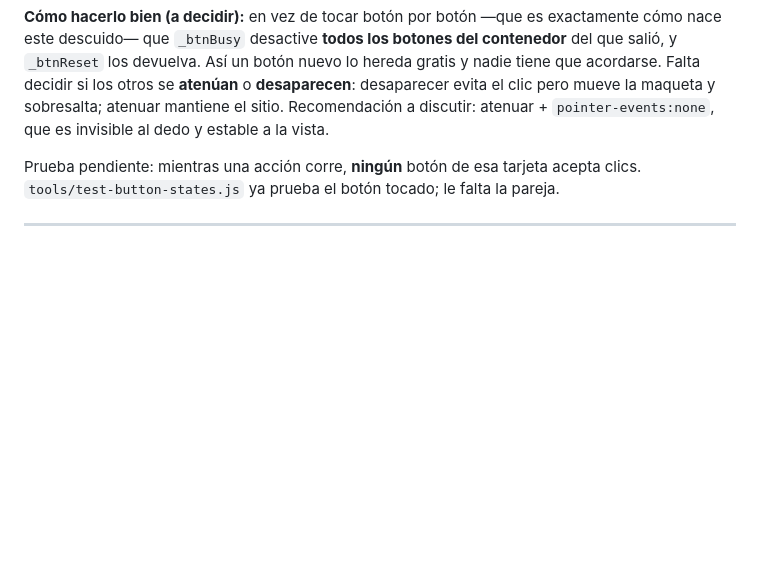
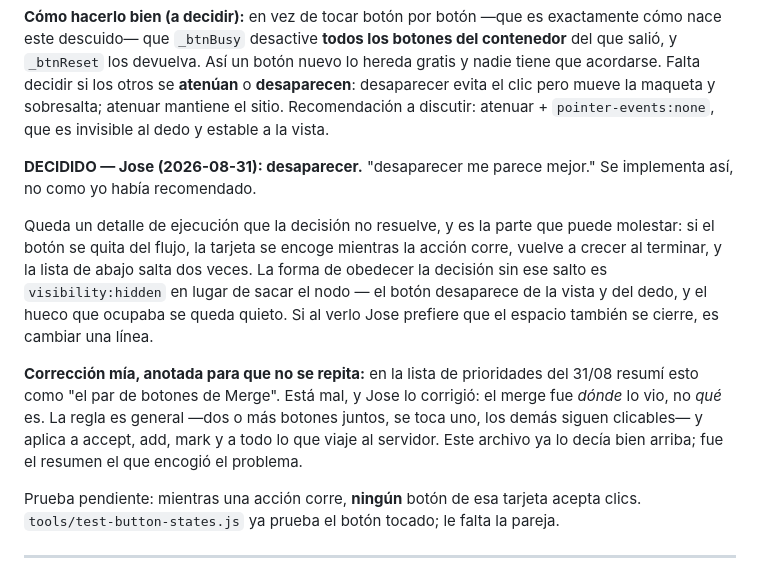
Before and after one commit to jic51/OX-GLASS-WMS, a Markdown page: docs/BACKLOG.md, the part around the change. Rendered like a GitHub page; blank space fills up the shorter version.

Commit message:
backlog: Jose decide 'desaparecer' para los botones inactivos
Decisión suya del 31/08, contra mi recomendación de atenuar. Queda anotado
cómo obedecerla sin que la tarjeta salte: visibility:hidden en vez de sacar
el nodo del flujo.

Y anotada una corrección suya: yo había resumido esto como 'el par de
botones de Merge'. El merge fue donde lo vio, no lo que es. La regla es
general y aplica a accept, add, mark y todo lo que viaje al servidor.

```diff
--- a/docs/BACKLOG.md
+++ b/docs/BACKLOG.md
@@ -120,6 +120,24 @@ nuevo lo hereda gratis y nadie tiene que acordarse. Falta decidir si los otros
 se **atenúan** o **desaparecen**: desaparecer evita el clic pero mueve la
 maqueta y sobresalta; atenuar mantiene el sitio. Recomendación a discutir:
 atenuar + `pointer-events:none`, que es invisible al dedo y estable a la vista.
+
+**DECIDIDO — Jose (2026-08-31): desaparecer.** "desaparecer me parece mejor."
+Se implementa así, no como yo había recomendado.
+
+Queda un detalle de ejecución que la decisión no resuelve, y es la parte que
+puede molestar: si el botón se quita del flujo, la tarjeta se encoge mientras la
+acción corre, vuelve a crecer al terminar, y la lista de abajo salta dos veces.
+La forma de obedecer la decisión sin ese salto es `visibility:hidden` en lugar de
+sacar el nodo — el botón desaparece de la vista y del dedo, y el hueco que
+ocupaba se queda quieto. Si al verlo Jose prefiere que el espacio también se
+cierre, es cambiar una línea.
+
+**Corrección mía, anotada para que no se repita:** en la lista de prioridades
+del 31/08 resumí esto como "el par de botones de Merge". Está mal, y Jose lo
+corrigió: el merge fue *dónde* lo vio, no *qué* es. La regla es general —dos o
+más botones juntos, se toca uno, los demás siguen clicables— y aplica a accept,
+add, mark y a todo lo que viaje al servidor. Este archivo ya lo decía bien
+arriba; fue el resumen el que encogió el problema.
 
 Prueba pendiente: mientras una acción corre, **ningún** botón de esa tarjeta
 acepta clics. `tools/test-button-states.js` ya prueba el botón tocado; le falta
```
